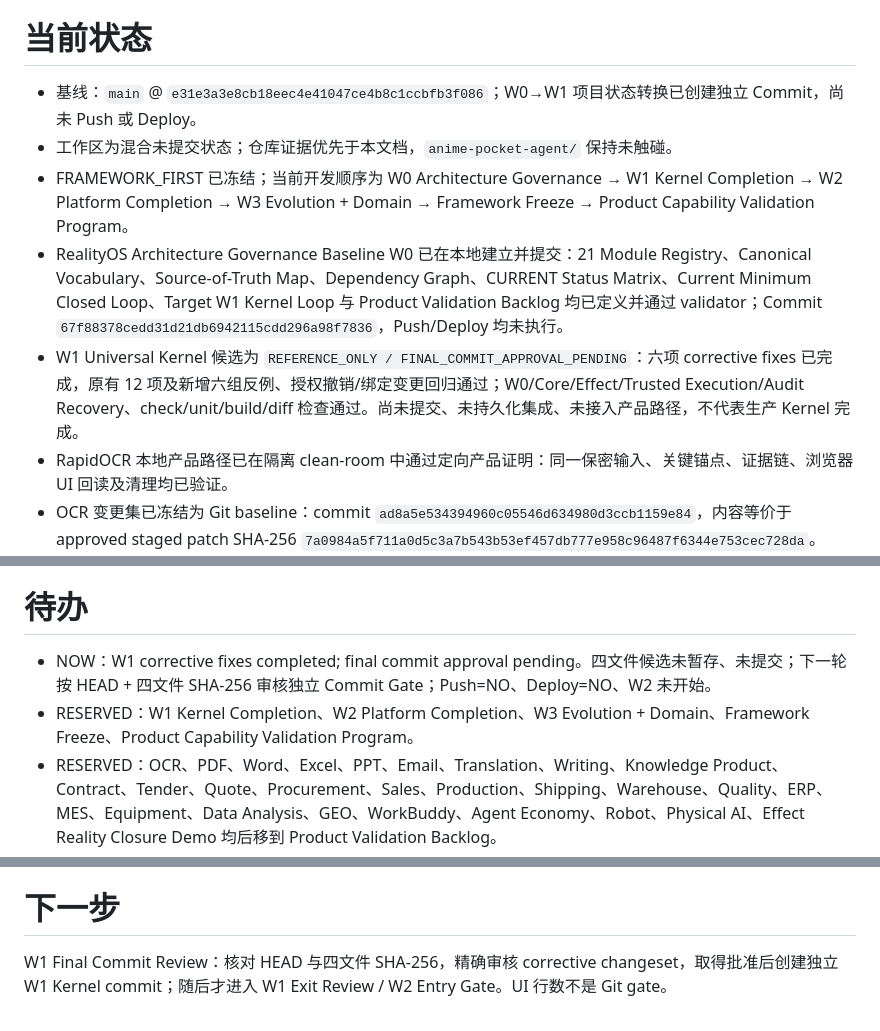
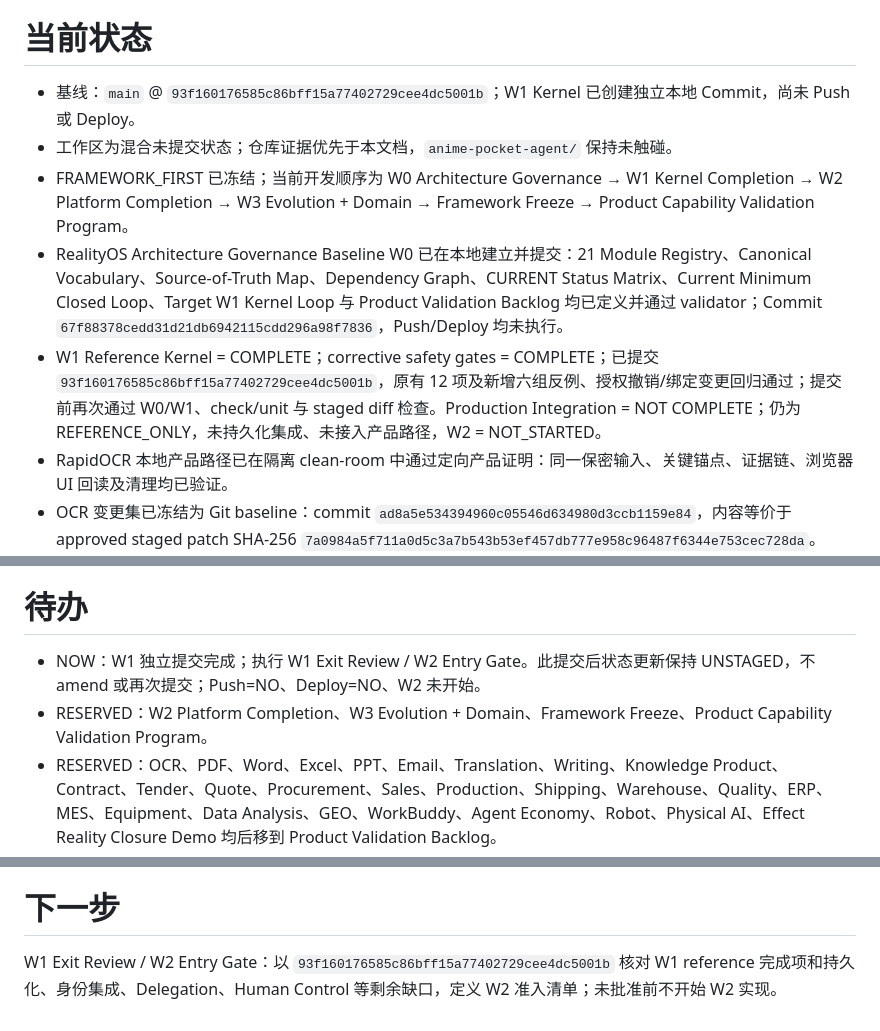
Before and after one commit to shirunjies8-png/personal-ai-os-ai-ai-erp, a Markdown page: project.md, 3 parts joined by grey strips. Drawn GitHub-style.

Commit message:
chore(project): record W1 completion and open W2 entry gate

```diff
--- a/project.md
+++ b/project.md
@@ -4,11 +4,11 @@
 
 # 当前状态
 
-- 基线：`main` @ `e31e3a3e8cb18eec4e41047ce4b8c1ccbfb3f086`；W0→W1 项目状态转换已创建独立 Commit，尚未 Push 或 Deploy。
+- 基线：`main` @ `93f160176585c86bff15a77402729cee4dc5001b`；W1 Kernel 已创建独立本地 Commit，尚未 Push 或 Deploy。
 - 工作区为混合未提交状态；仓库证据优先于本文档，`anime-pocket-agent/` 保持未触碰。
 - FRAMEWORK_FIRST 已冻结；当前开发顺序为 W0 Architecture Governance → W1 Kernel Completion → W2 Platform Completion → W3 Evolution + Domain → Framework Freeze → Product Capability Validation Program。
 - RealityOS Architecture Governance Baseline W0 已在本地建立并提交：21 Module Registry、Canonical Vocabulary、Source-of-Truth Map、Dependency Graph、CURRENT Status Matrix、Current Minimum Closed Loop、Target W1 Kernel Loop 与 Product Validation Backlog 均已定义并通过 validator；Commit `67f88378cedd31d21db6942115cdd296a98f7836`，Push/Deploy 均未执行。
-- W1 Universal Kernel 候选为 `REFERENCE_ONLY / FINAL_COMMIT_APPROVAL_PENDING`：六项 corrective fixes 已完成，原有 12 项及新增六组反例、授权撤销/绑定变更回归通过；W0/Core/Effect/Trusted Execution/Audit Recovery、check/unit/build/diff 检查通过。尚未提交、未持久化集成、未接入产品路径，不代表生产 Kernel 完成。
+- W1 Reference Kernel = COMPLETE；corrective safety gates = COMPLETE；已提交 `93f160176585c86bff15a77402729cee4dc5001b`，原有 12 项及新增六组反例、授权撤销/绑定变更回归通过；提交前再次通过 W0/W1、check/unit 与 staged diff 检查。Production Integration = NOT COMPLETE；仍为 REFERENCE_ONLY，未持久化集成、未接入产品路径，W2 = NOT_STARTED。
 - RapidOCR 本地产品路径已在隔离 clean-room 中通过定向产品证明：同一保密输入、关键锚点、证据链、浏览器 UI 回读及清理均已验证。
 - OCR 变更集已冻结为 Git baseline：commit `ad8a5e534394960c05546d634980d3ccb1159e84`，内容等价于 approved staged patch SHA-256 `7a0984a5f711a0d5c3a7b543b53ef457db777e958c96487f6344e753cec728da`。
 - 已按 `tools/ocr-benchmark/rapidocr311.lock` 恢复持久化私有 RapidOCR Python 3.11 runtime：RapidOCR `3.9.2`、ONNX Runtime `1.29.0`、det/cls/rec 均使用 `CPUExecutionProvider`。
@@ -34,8 +34,8 @@
 
 # 待办
 
-- NOW：W1 corrective fixes completed; final commit approval pending。四文件候选未暂存、未提交；下一轮按 HEAD + 四文件 SHA-256 审核独立 Commit Gate；Push=NO、Deploy=NO、W2 未开始。
-- RESERVED：W1 Kernel Completion、W2 Platform Completion、W3 Evolution + Domain、Framework Freeze、Product Capability Validation Program。
+- NOW：W1 独立提交完成；执行 W1 Exit Review / W2 Entry Gate。此提交后状态更新保持 UNSTAGED，不 amend 或再次提交；Push=NO、Deploy=NO、W2 未开始。
+- RESERVED：W2 Platform Completion、W3 Evolution + Domain、Framework Freeze、Product Capability Validation Program。
 - RESERVED：OCR、PDF、Word、Excel、PPT、Email、Translation、Writing、Knowledge Product、Contract、Tender、Quote、Procurement、Sales、Production、Shipping、Warehouse、Quality、ERP、MES、Equipment、Data Analysis、GEO、WorkBuddy、Agent Economy、Robot、Physical AI、Effect Reality Closure Demo 均后移到 Product Validation Backlog。
 - RESERVED：在 OCR 变更正式集成后，使用用户明确提供的原始乱码文件执行同输入产品 Reality Proof；未获得该输入不得关闭真实用户 OCR 乱码问题。
 
@@ -55,4 +55,4 @@
 
 # 下一步
 
-W1 Final Commit Review：核对 HEAD 与四文件 SHA-256，精确审核 corrective changeset，取得批准后创建独立 W1 Kernel commit；随后才进入 W1 Exit Review / W2 Entry Gate。UI 行数不是 Git gate。
+W1 Exit Review / W2 Entry Gate：以 `93f160176585c86bff15a77402729cee4dc5001b` 核对 W1 reference 完成项和持久化、身份集成、Delegation、Human Control 等剩余缺口，定义 W2 准入清单；未批准前不开始 W2 实现。
```
